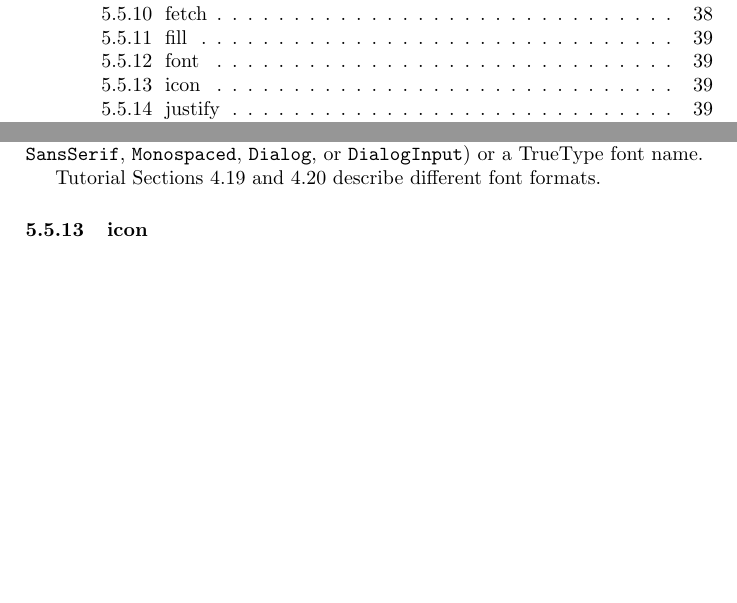
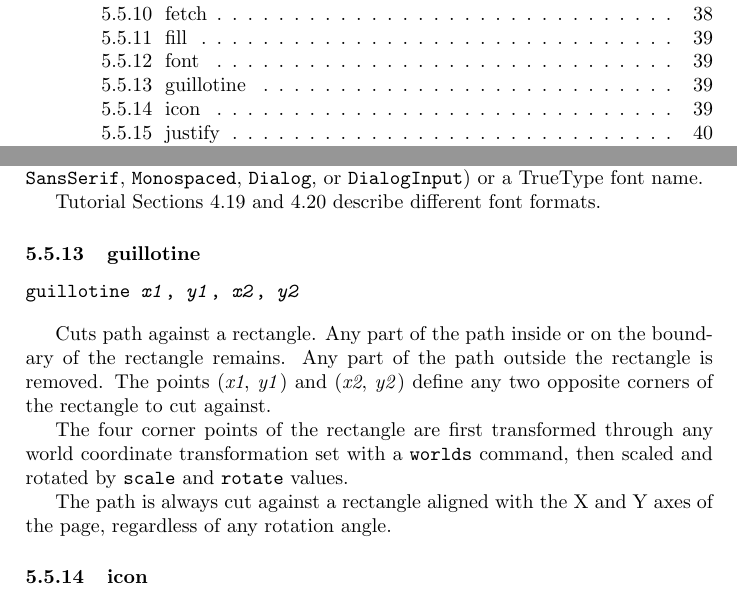
Before and after one commit to simoc/mapyrus, a LaTeX document (userdoc/mapyrus.tex, which reads userdoc/reference.tex): two parts of pages 3 and 39 of 47, joined at a grey line, cut so that both start at the same text, the shorter picture padded with empty space. Compiled offline with pdfLaTeX.

Commit message:
Describe guillotine command.

```diff
--- a/userdoc/reference.tex
+++ b/userdoc/reference.tex
@@ -959,6 +959,29 @@ font name.
 Tutorial Sections \ref{psfonts} and \ref{ttffonts}
 describe different font formats.
 
+\subsubsection{guillotine}
+
+\begin{alltt}
+guillotine \textit{x1}, \textit{y1}, \textit{x2}, \textit{y2}
+\end{alltt}
+
+Cuts path against a rectangle.
+Any part of the path inside or
+on the boundary of the rectangle remains.
+Any part of the path outside the rectangle is removed.
+The points
+(\textit{x1}, \textit{y1}) and (\textit{x2}, \textit{y2}) define
+any two opposite corners of the rectangle to cut against.
+
+The four corner points of the rectangle
+are first transformed through any world coordinate
+transformation set with a \texttt{worlds} command,
+then scaled and rotated by \texttt{scale}
+and \texttt{rotate} values.
+
+The path is always cut against a rectangle
+aligned with the X and Y axes of the page, regardless of any rotation angle.
+
 \subsubsection{icon}
 
 \begin{alltt}
```
